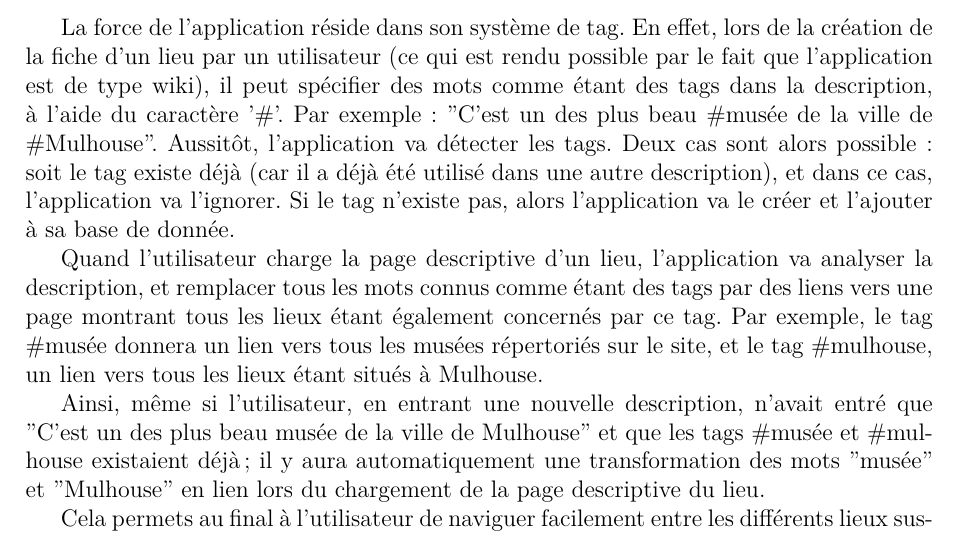
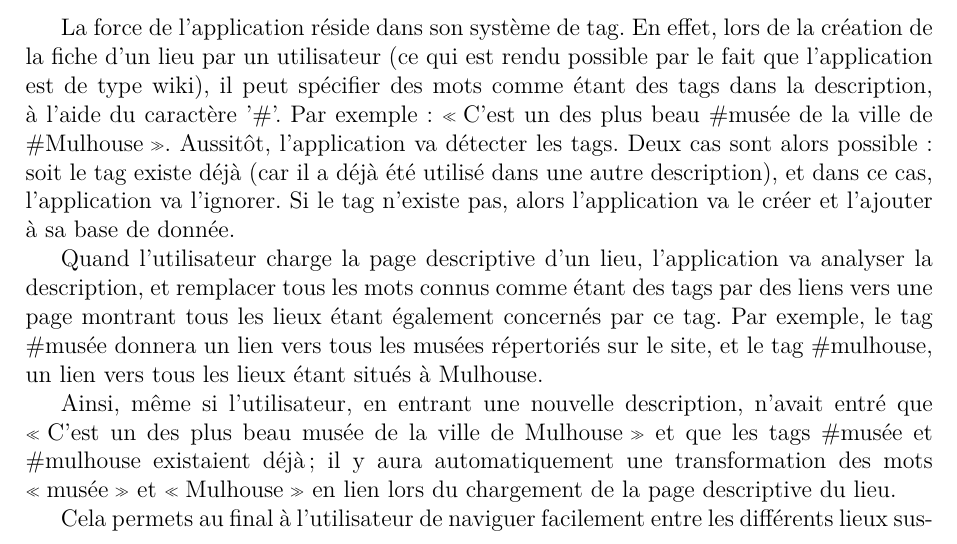
Before and after one commit to IARISS/nuit-info-2012-communication, a LaTeX document (rapports/ABASE/ABASE.tex): part of page 3 of 4, cut so that both start at the same text. Compiled offline with pdfLaTeX.

Commit message:
ABASE change \og{} \fg{}

```diff
--- a/rapports/ABASE/ABASE.tex
+++ b/rapports/ABASE/ABASE.tex
@@ -75,11 +75,11 @@ L'utilisateur peut ensuite consulter une fiche détaillée d'un lieu l'intéress
 
 \espace{}
 \section{Explication détaillée}
-La force de l'application réside dans son système de tag. En effet, lors de la création de la fiche d'un lieu par un utilisateur (ce qui est rendu possible par le fait que l'application est de type wiki), il peut spécifier des mots comme étant des tags dans la description, à l'aide du caractère '\#'. Par exemple : "C'est un des plus beau \#musée de la ville de \#Mulhouse". Aussitôt, l'application va détecter les tags. Deux cas sont alors possible : soit le tag existe déjà (car il a déjà été utilisé dans une autre description), et dans ce cas, l'application va l'ignorer. Si le tag n'existe pas, alors l'application va le créer et l'ajouter à sa base de donnée.
+La force de l'application réside dans son système de tag. En effet, lors de la création de la fiche d'un lieu par un utilisateur (ce qui est rendu possible par le fait que l'application est de type wiki), il peut spécifier des mots comme étant des tags dans la description, à l'aide du caractère '\#'. Par exemple : \og{}C'est un des plus beau \#musée de la ville de \#Mulhouse\fg{}. Aussitôt, l'application va détecter les tags. Deux cas sont alors possible : soit le tag existe déjà (car il a déjà été utilisé dans une autre description), et dans ce cas, l'application va l'ignorer. Si le tag n'existe pas, alors l'application va le créer et l'ajouter à sa base de donnée.
 
 Quand l'utilisateur charge la page descriptive d'un lieu, l'application va analyser la description, et remplacer tous les mots connus comme étant des tags par des liens vers une page montrant tous les lieux étant également concernés par ce tag. Par exemple, le tag \#musée donnera un lien vers tous les musées répertoriés sur le site, et le tag \#mulhouse, un lien vers tous les lieux étant situés à Mulhouse.
 
-Ainsi, même si l'utilisateur, en entrant une nouvelle description, n'avait entré que "C'est un des plus beau musée de la ville de Mulhouse" et que les tags \#musée et \#mulhouse existaient déjà; il y aura automatiquement une transformation des mots "musée" et "Mulhouse" en lien lors du chargement de la page descriptive du lieu.
+Ainsi, même si l'utilisateur, en entrant une nouvelle description, n'avait entré que \og{}C'est un des plus beau musée de la ville de Mulhouse\fg{} et que les tags \#musée et \#mulhouse existaient déjà; il y aura automatiquement une transformation des mots \og{}musée\fg{} et \og{}Mulhouse\fg{} en lien lors du chargement de la page descriptive du lieu.
 
 Cela permets au final à l'utilisateur de naviguer facilement entre les différents lieux susceptible de l'intéresser. Il peut ainsi effectuer une recherche par thème, centre d'intérêt,... .
 
```
Also changed, not shown: rapports/ABASE/ABASE.tex (2 more changed lines).
